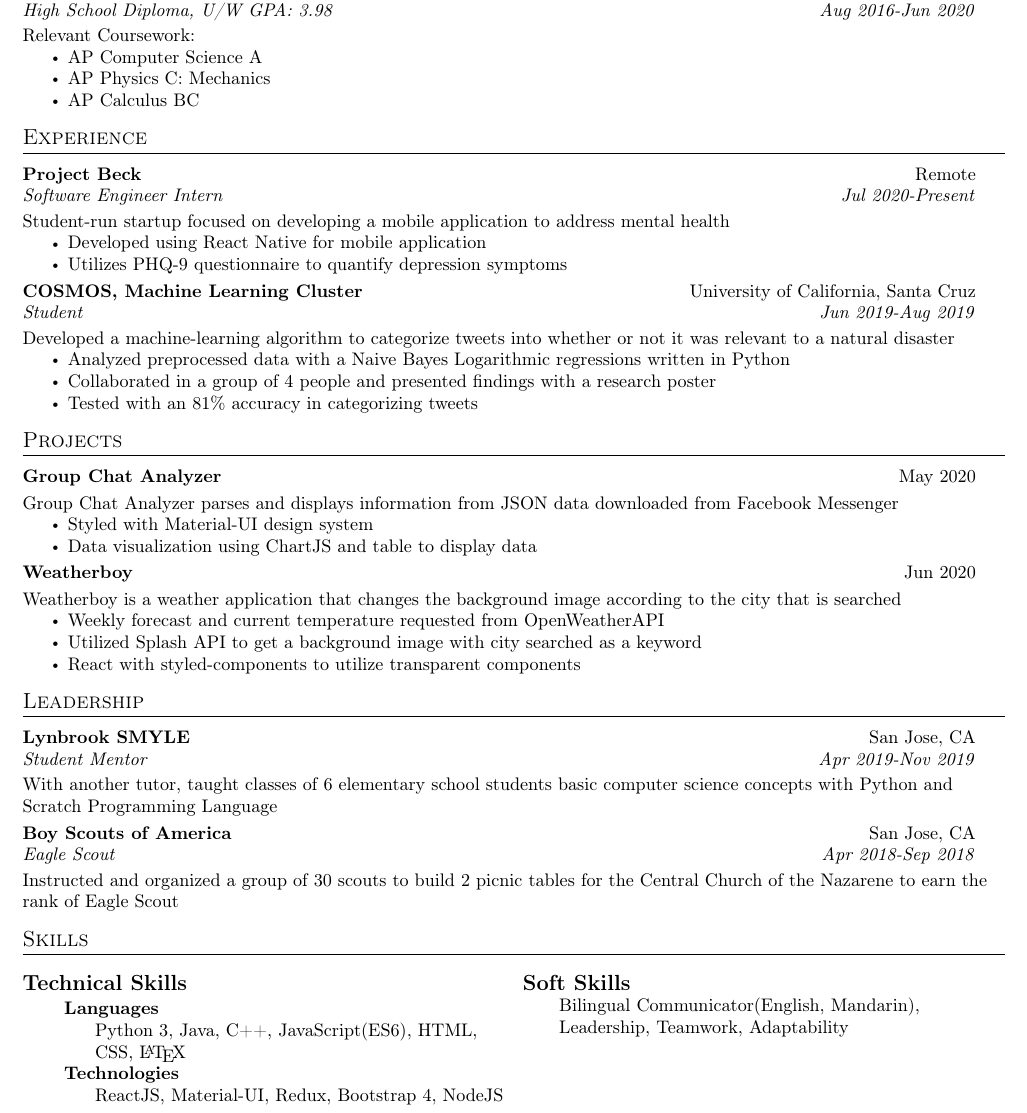
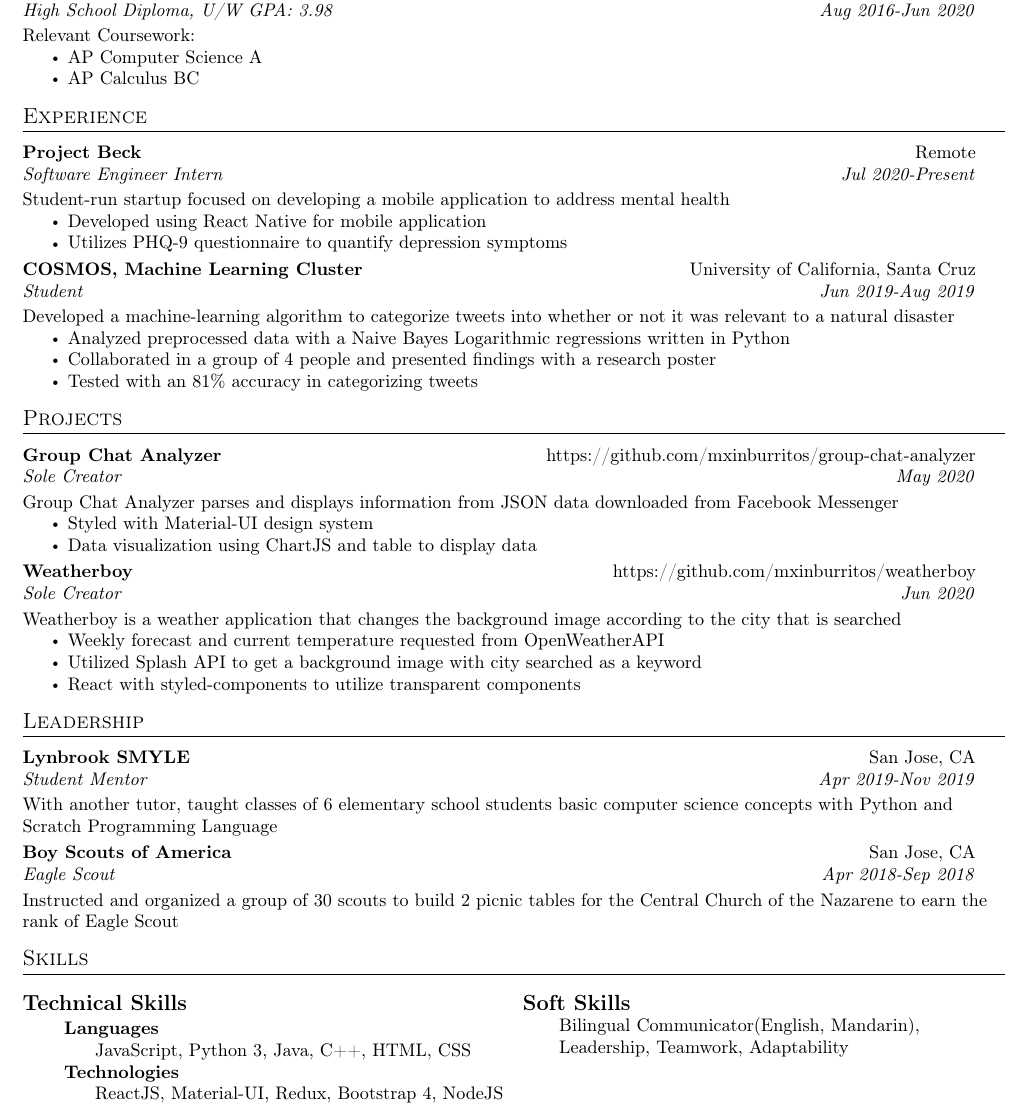
Before and after one commit to its-edmund/resume, a LaTeX CV (resume.tex): part of the page, cut so that both start at the same text. Compiled offline with pdfLaTeX.

Commit message:
added github links

```diff
--- a/resume.tex
+++ b/resume.tex
@@ -118,7 +118,6 @@ Relevant Coursework:
 \setlist{nolistsep}
 \begin{itemize}[label=\raisebox{0.25ex}{\tiny$\bullet$}]
   \item AP Computer Science A
-  \item AP Physics C: Mechanics
   \item AP Calculus BC
 \end{itemize}
 
@@ -149,7 +148,7 @@ Developed a machine-learning algorithm to categorize tweets into whether or not
 
 \section{Projects}
 
-\resumeSubheadingTwo{Group Chat Analyzer}{May 2020}
+\resumeSubheading{Group Chat Analyzer}{https://github.com/mxinburritos/group-chat-analyzer}{Sole Creator}{May 2020}
 
 Group Chat Analyzer parses and displays information from JSON data downloaded from Facebook Messenger
 
@@ -159,8 +158,7 @@ Group Chat Analyzer parses and displays information from JSON data downloaded fr
   \item Data visualization using ChartJS and table to display data
 \end{itemize}
 
-\resumeSubheadingTwo{Weatherboy}
-{Jun 2020}
+\resumeSubheading{Weatherboy}{https://github.com/mxinburritos/weatherboy}{Sole Creator}{Jun 2020}
 
 Weatherboy is a weather application that changes the background image according to the city that is searched
 
@@ -193,7 +191,7 @@ Instructed and organized a group of 30 scouts to build 2 picnic tables for the C
 \subsubsection{Languages}
 
 \begin{adjustwidth}{4em}{}
-Python 3, Java, C++, JavaScript(ES6), HTML, CSS, {\LaTeX}
+JavaScript, Python 3, Java, C++, HTML, CSS
 \end{adjustwidth}
 
 \subsubsection{Technologies}
```
Also changed, not shown: resume.jpg, resume.pdf.
